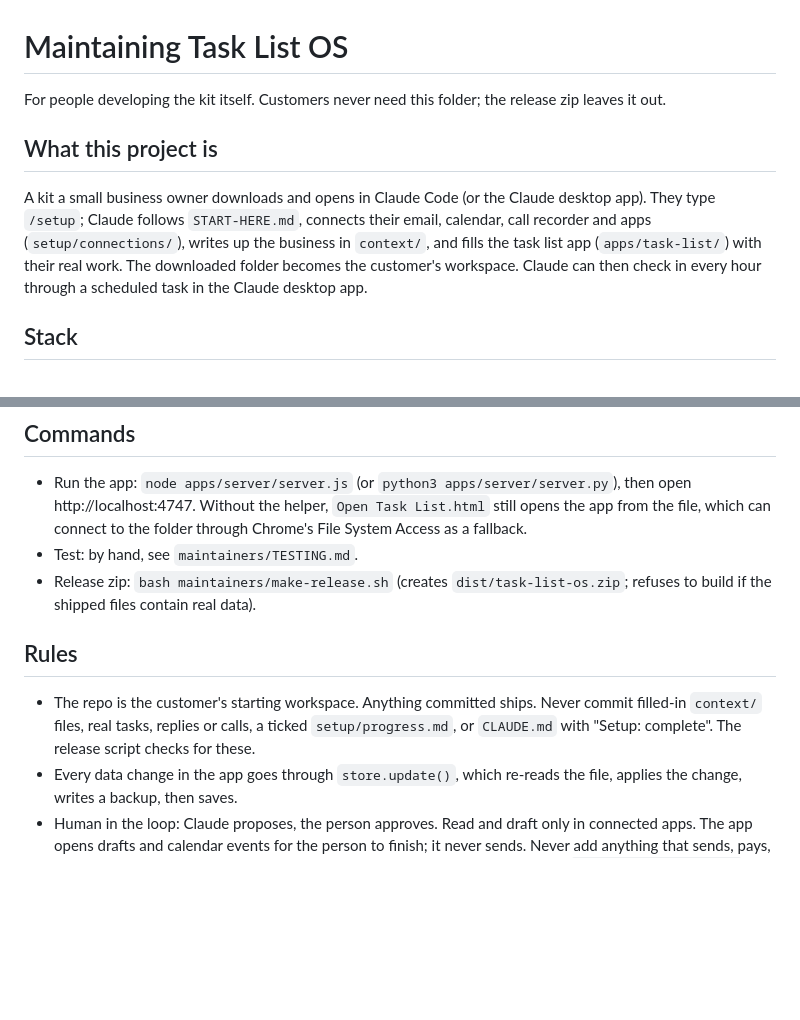
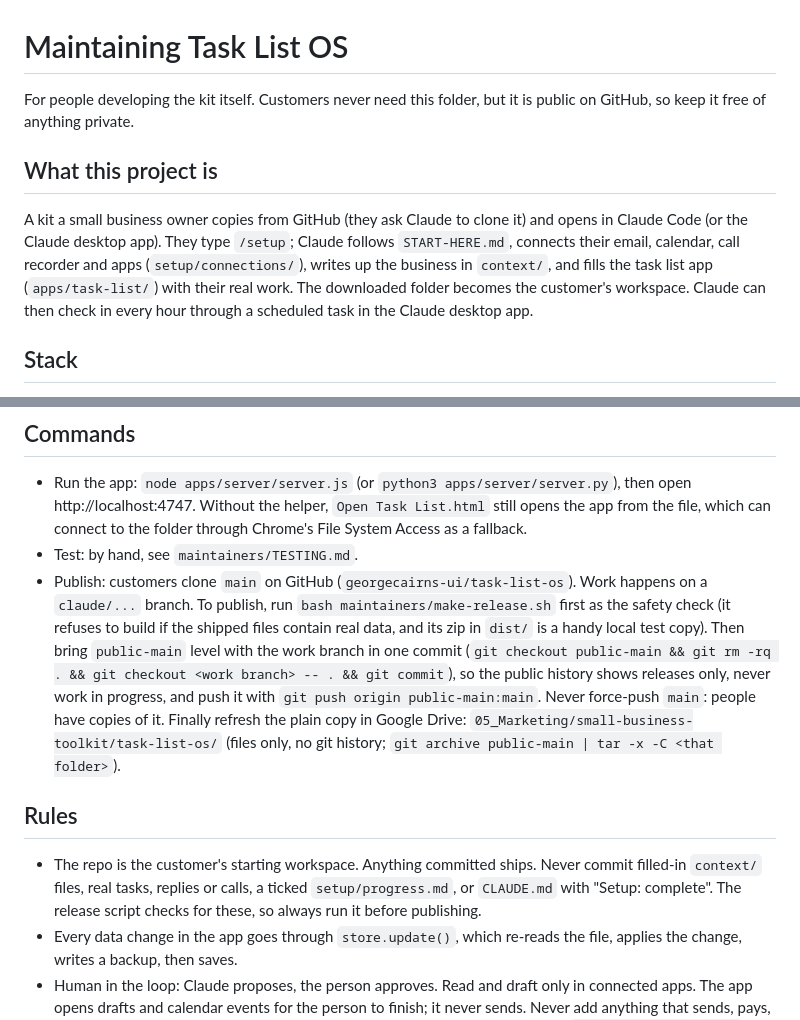
Before and after one commit to georgecairns-ui/task-list-os, a Markdown page: maintainers/MAINTAINING.md, 2 parts joined by grey strips. Rendered like a GitHub page; blank space fills up the shorter version.

```diff
--- a/maintainers/MAINTAINING.md
+++ b/maintainers/MAINTAINING.md
@@ -1,10 +1,10 @@
 # Maintaining Task List OS
 
-For people developing the kit itself. Customers never need this folder; the release zip leaves it out.
+For people developing the kit itself. Customers never need this folder, but it is public on GitHub, so keep it free of anything private.
 
 ## What this project is
 
-A kit a small business owner downloads and opens in Claude Code (or the Claude desktop app). They type `/setup`; Claude follows `START-HERE.md`, connects their email, calendar, call recorder and apps (`setup/connections/`), writes up the business in `context/`, and fills the task list app (`apps/task-list/`) with their real work. The downloaded folder becomes the customer's workspace. Claude can then check in every hour through a scheduled task in the Claude desktop app.
+A kit a small business owner copies from GitHub (they ask Claude to clone it) and opens in Claude Code (or the Claude desktop app). They type `/setup`; Claude follows `START-HERE.md`, connects their email, calendar, call recorder and apps (`setup/connections/`), writes up the business in `context/`, and fills the task list app (`apps/task-list/`) with their real work. The downloaded folder becomes the customer's workspace. Claude can then check in every hour through a scheduled task in the Claude desktop app.
 
 ## Stack
 
@@ -19,11 +19,11 @@ A kit a small business owner downloads and opens in Claude Code (or the Claude d
 
 - Run the app: `node apps/server/server.js` (or `python3 apps/server/server.py`), then open http://localhost:4747. Without the helper, `Open Task List.html` still opens the app from the file, which can connect to the folder through Chrome's File System Access as a fallback.
 - Test: by hand, see `maintainers/TESTING.md`.
-- Release zip: `bash maintainers/make-release.sh` (creates `dist/task-list-os.zip`; refuses to build if the shipped files contain real data).
+- Publish: customers clone `main` on GitHub (`georgecairns-ui/task-list-os`). Work happens on a `claude/...` branch. To publish, run `bash maintainers/make-release.sh` first as the safety check (it refuses to build if the shipped files contain real data, and its zip in `dist/` is a handy local test copy). Then bring `public-main` level with the work branch in one commit (`git checkout public-main && git rm -rq . && git checkout <work branch> -- . && git commit`), so the public history shows releases only, never work in progress, and push it with `git push origin public-main:main`. Never force-push `main`: people have copies of it. Finally refresh the plain copy in Google Drive: `05_Marketing/small-business-toolkit/task-list-os/` (files only, no git history; `git archive public-main | tar -x -C <that folder>`).
 
 ## Rules
 
-- The repo is the customer's starting workspace. Anything committed ships. Never commit filled-in `context/` files, real tasks, replies or calls, a ticked `setup/progress.md`, or `CLAUDE.md` with "Setup: complete". The release script checks for these.
+- The repo is the customer's starting workspace. Anything committed ships. Never commit filled-in `context/` files, real tasks, replies or calls, a ticked `setup/progress.md`, or `CLAUDE.md` with "Setup: complete". The release script checks for these, so always run it before publishing.
 - Every data change in the app goes through `store.update()`, which re-reads the file, applies the change, writes a backup, then saves.
 - Human in the loop: Claude proposes, the person approves. Read and draft only in connected apps. The app opens drafts and calendar events for the person to finish; it never sends. Never add anything that sends, pays, deletes or posts on the customer's behalf, and never pre-approve such tools in `.claude/settings.json`.
 - Connection guides contain only verified facts with sources. Mark anything unverified as such.
```
Also changed, not shown: README.md (+6 -8 lines), START-HERE.md (+3 -1 lines).
